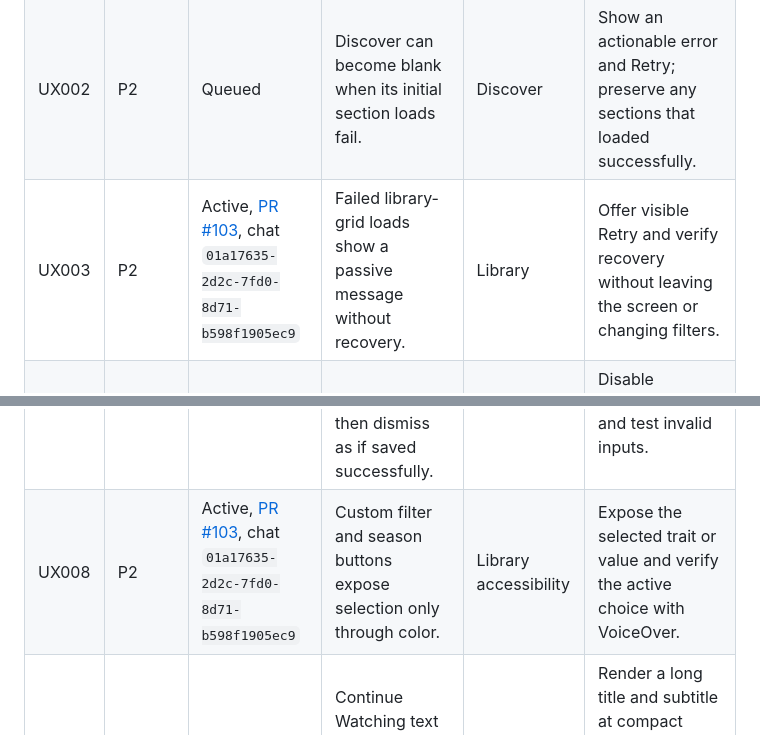
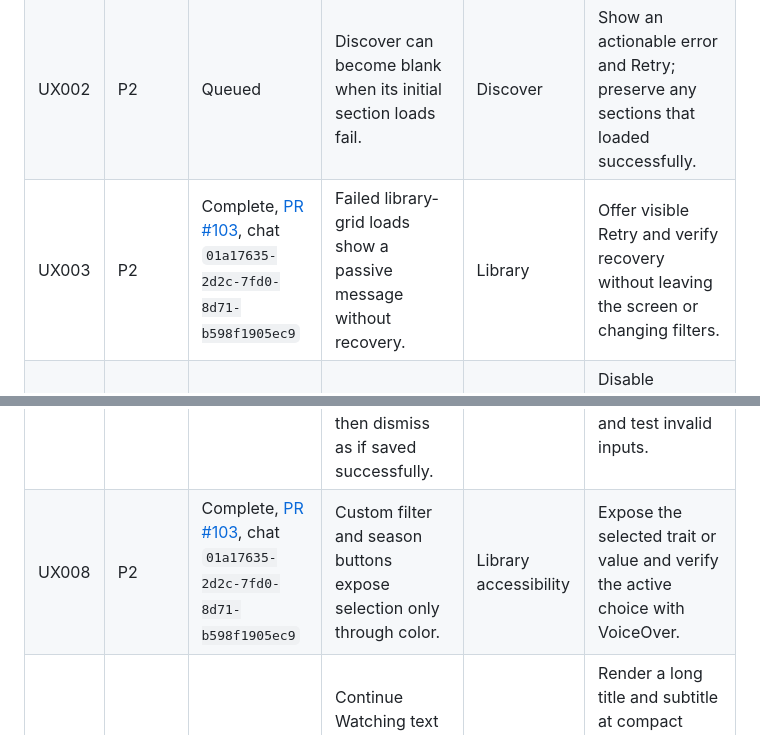
Before and after one commit to cedricziel/seer-app, a Markdown page: docs/ux-review-backlog.md, 2 parts joined by grey strips. GitHub-like rendering.

Commit message:
docs(ux): record merged library controls fixes

```diff
--- a/docs/ux-review-backlog.md
+++ b/docs/ux-review-backlog.md
@@ -30,12 +30,12 @@ an active PR. UX001 replaces the archived sign-in task after PR 75 merged.
 | --- | --- | --- | --- | --- | --- |
 | UX001 | P2 | Complete, [PR #93](https://github.com/cedricziel/seer-app/pull/93) | Quick Connect expiration and failures appear only as "Polling paused", with no retry. | Onboarding | Show the actual error, offer a new code, and retain password sign-in. Test expiration and retry. |
 | UX002 | P2 | Queued | Discover can become blank when its initial section loads fail. | Discover | Show an actionable error and Retry; preserve any sections that loaded successfully. |
-| UX003 | P2 | Active, [PR #103](https://github.com/cedricziel/seer-app/pull/103), chat `01a17635-2d2c-7fd0-8d71-b598f1905ec9` | Failed library-grid loads show a passive message without recovery. | Library | Offer visible Retry and verify recovery without leaving the screen or changing filters. |
+| UX003 | P2 | Complete, [PR #103](https://github.com/cedricziel/seer-app/pull/103), chat `01a17635-2d2c-7fd0-8d71-b598f1905ec9` | Failed library-grid loads show a passive message without recovery. | Library | Offer visible Retry and verify recovery without leaving the screen or changing filters. |
 | UX004 | P2 | Complete, [PR #100](https://github.com/cedricziel/seer-app/pull/100), chat `01a175c7-4e30-7a12-b4d3-8562f22549af` | TV requests can submit an empty season selection while seasons are still loading. | Request options | Disable submission until a valid selection is ready. Distinguish loading errors from no seasons and offer Retry. |
 | UX005 | P2 | Queued | Cancel Request is hidden in a long-press menu and absent from normal request details. | Requests | Add an eligible cancellation action to details, confirmation, loading state, and failure feedback. |
 | UX006 | P2 | Complete, [PR #98](https://github.com/cedricziel/seer-app/pull/98) | Denied location permission still shows "Grant Location Permission", which cannot recover the denial. | Network settings | Offer Open Settings after denial, explain why access is useful, and preserve manual configuration. |
 | UX007 | P2 | Complete, [PR #98](https://github.com/cedricziel/seer-app/pull/98) | Internal URL settings accept unsupported schemes and hostless addresses, then dismiss as if saved successfully. | Network settings | Accept HTTP/HTTPS with a host; keep actionable validation beside the field and test invalid inputs. |
-| UX008 | P2 | Active, [PR #103](https://github.com/cedricziel/seer-app/pull/103), chat `01a17635-2d2c-7fd0-8d71-b598f1905ec9` | Custom filter and season buttons expose selection only through color. | Library accessibility | Expose the selected trait or value and verify the active choice with VoiceOver. |
+| UX008 | P2 | Complete, [PR #103](https://github.com/cedricziel/seer-app/pull/103), chat `01a17635-2d2c-7fd0-8d71-b598f1905ec9` | Custom filter and season buttons expose selection only through color. | Library accessibility | Expose the selected trait or value and verify the active choice with VoiceOver. |
 | UX009 | P3 | Validate | Continue Watching text may overlap Resume at compact widths or large text sizes. | Library layout | Render a long title and subtitle at compact width and AX5. If overlap occurs, reserve button space or stack the content. |
 | UX010 | P2 | Queued | Download actions can fail silently, while failed rows hide the stored reason. | Downloads | Show enqueue errors immediately and expose an actionable failure reason with Retry. Recheck after the active download PRs merge. |
 
```
